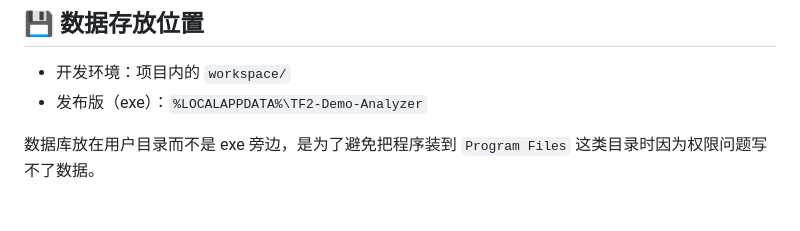
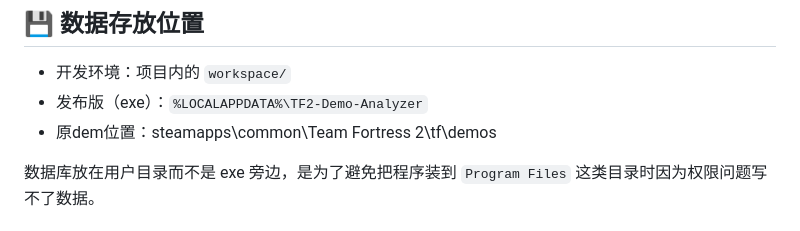
Before and after one commit to TiAmo-ssx/TF2-Demo-Analyzer, a Markdown page: README.md, the part around the change. Drawn GitHub-style.

```diff
--- a/README.md
+++ b/README.md
@@ -78,6 +78,7 @@ TF2-Demo-Analyzer/
 
 - 开发环境：项目内的 `workspace/`
 - 发布版（exe）：`%LOCALAPPDATA%\TF2-Demo-Analyzer`
+- 原dem位置：steamapps\common\Team Fortress 2\tf\demos
 
 数据库放在用户目录而不是 exe 旁边，是为了避免把程序装到 `Program Files` 这类目录时因为权限问题写不了数据。
 
```
